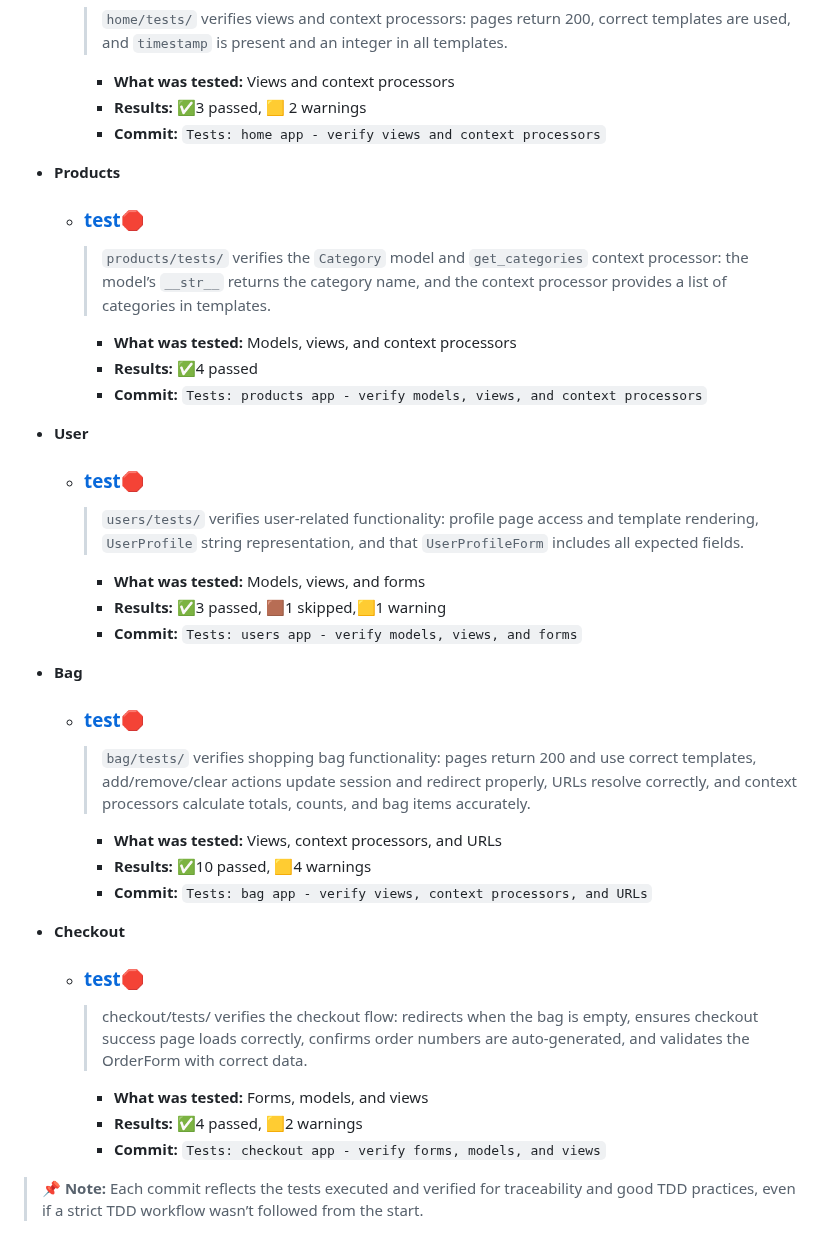
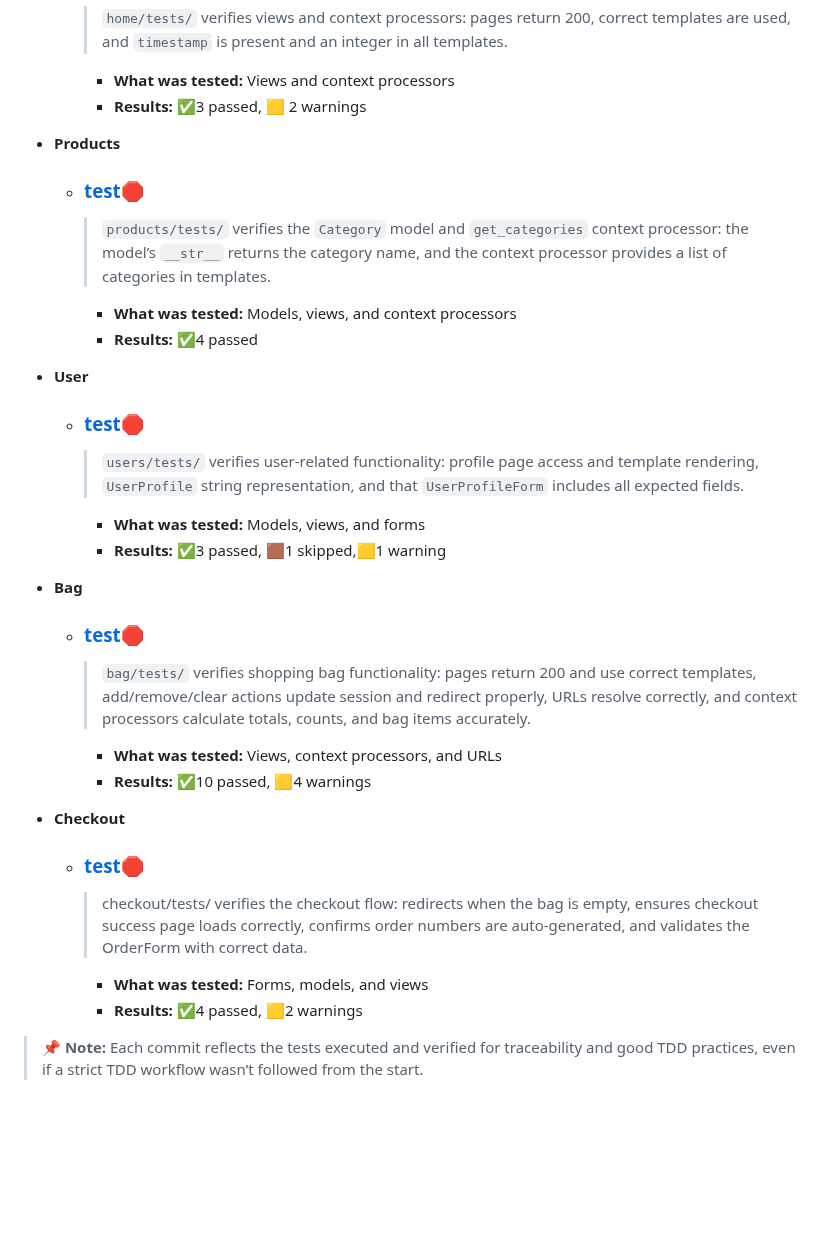
Before and after one commit to ToniEstarlich/pixel-store, a Markdown page: README.md, the part around the change. Rendered like a GitHub page; blank space fills up the shorter version.

Commit message:
new information to README

```diff
--- a/README.md
+++ b/README.md
@@ -1256,36 +1256,30 @@ Failures were caused by an uninitialized product variable in the add_to_bag view
 
     - **What was tested:** Views and context processors
     - **Results:** ✅3 passed, 🟨 2 warnings
-    - **Commit:** `Tests: home app - verify views and context processors`
 
 - **Products**
   - ### [test](/docs/test%20README/products_README.md)🛑
     >``products/tests/`` verifies the ``Category`` model and ``get_categories`` context processor: the model’s ``__str__`` returns the category name, and the context processor provides a list of categories in templates.
     -  **What was tested:** Models, views, and context processors
     -  **Results:** ✅4 passed
-    -  **Commit:** `Tests: products app - verify models, views, and context processors`
 
 - **User**
   - ### [test](/docs/test%20README/users_README.md)🛑
     >``users/tests/`` verifies user-related functionality: profile page access and template rendering, ``UserProfile`` string representation, and that ``UserProfileForm`` includes all expected fields.
     -  **What was tested:** Models, views, and forms
     -  **Results:** ✅3 passed, 🟫1 skipped,🟨1 warning
-    -  **Commit:** `Tests: users app - verify models, views, and forms`
 
 - **Bag**
   - ### [test](/docs/test%20README/bag_README.md)🛑
     >``bag/tests/`` verifies shopping bag functionality: pages return 200 and use correct templates, add/remove/clear actions update session and redirect properly, URLs resolve correctly, and context processors calculate totals, counts, and bag items accurately.
     -  **What was tested:** Views, context processors, and URLs
     -  **Results:** ✅10 passed, 🟨4 warnings
-    -  **Commit:** `Tests: bag app - verify views, context processors, and URLs`
-
 
 - **Checkout**
   - ### [test](/docs/test%20README/checkout_README.md)🛑
     >checkout/tests/ verifies the checkout flow: redirects when the bag is empty, ensures checkout success page loads correctly, confirms order numbers are auto-generated, and validates the OrderForm with correct data.
     -  **What was tested:** Forms, models, and views
     -  **Results:** ✅4 passed, 🟨2 warnings
-    -  **Commit:** `Tests: checkout app - verify forms, models, and views`
 
 
 > 📌 **Note:** Each commit reflects the tests executed and verified for traceability and good TDD practices, even if a strict TDD workflow wasn’t followed from the start.
```
